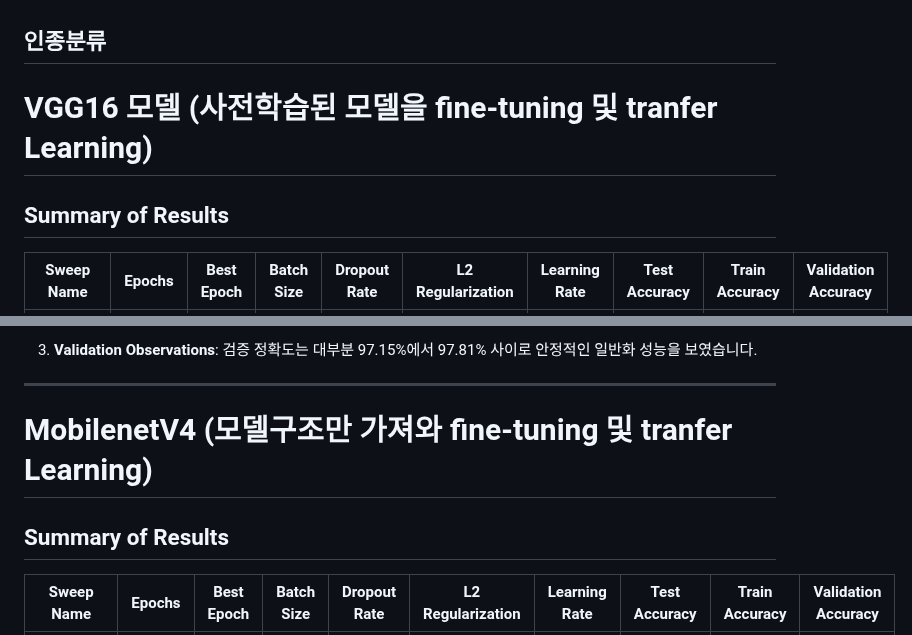
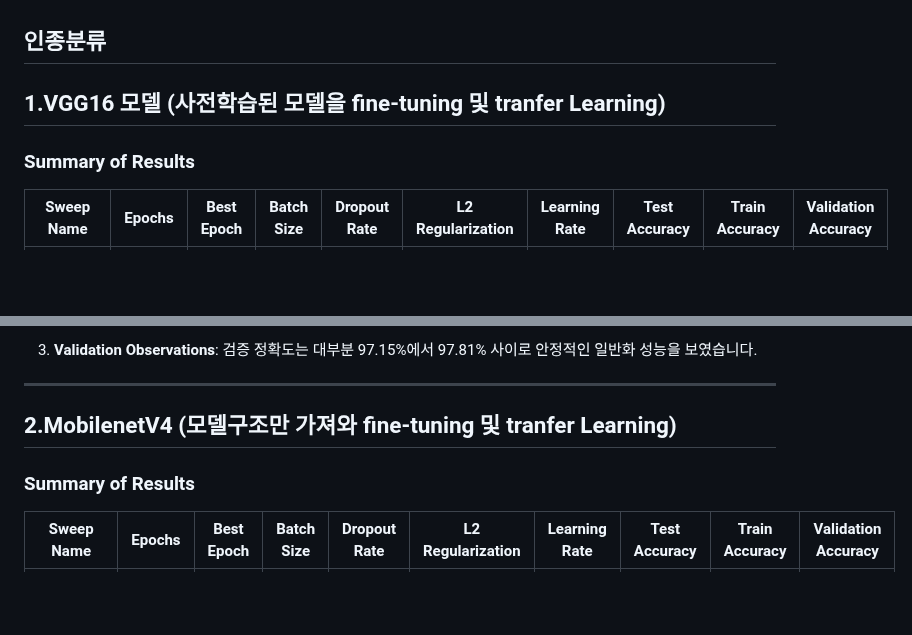
Before and after one commit to kdt-kiosk/smart_kiosk, a Markdown page: README.md, 2 parts joined by grey strips. GitHub-like rendering; folded sections open; blank space fills up the shorter version.

```diff
--- a/README.md
+++ b/README.md
@@ -217,8 +217,8 @@ https://huggingface.co/kdtFinalProject 참조
 <details>
   <summary><h2> 인종분류</h2></summary>
 
-  # VGG16 모델 (사전학습된 모델을 fine-tuning 및 tranfer Learning)
-   ## Summary of Results
+  ## 1.VGG16 모델 (사전학습된 모델을 fine-tuning 및 tranfer Learning)
+   ### Summary of Results
 
   | Sweep Name         | Epochs | Best Epoch | Batch Size | Dropout Rate | L2 Regularization | Learning Rate | Test Accuracy | Train Accuracy | Validation Accuracy |
   |--------------------|--------|------------|------------|--------------|--------------------|---------------|---------------|----------------|----------------------|
@@ -246,8 +246,8 @@ https://huggingface.co/kdtFinalProject 참조
 
   3. **Validation Observations**: 검증 정확도는 대부분 97.15%에서 97.81% 사이로 안정적인 일반화 성능을 보였습니다.
   ---
-  # MobilenetV4 (모델구조만 가져와 fine-tuning 및 tranfer Learning)
-  ## Summary of Results
+  ## 2.MobilenetV4 (모델구조만 가져와 fine-tuning 및 tranfer Learning)
+  ### Summary of Results
 
   | Sweep Name         | Epochs | Best Epoch | Batch Size | Dropout Rate | L2 Regularization | Learning Rate | Test Accuracy | Train Accuracy | Validation Accuracy |
   |--------------------|--------|------------|------------|--------------|--------------------|---------------|---------------|----------------|----------------------|
```
